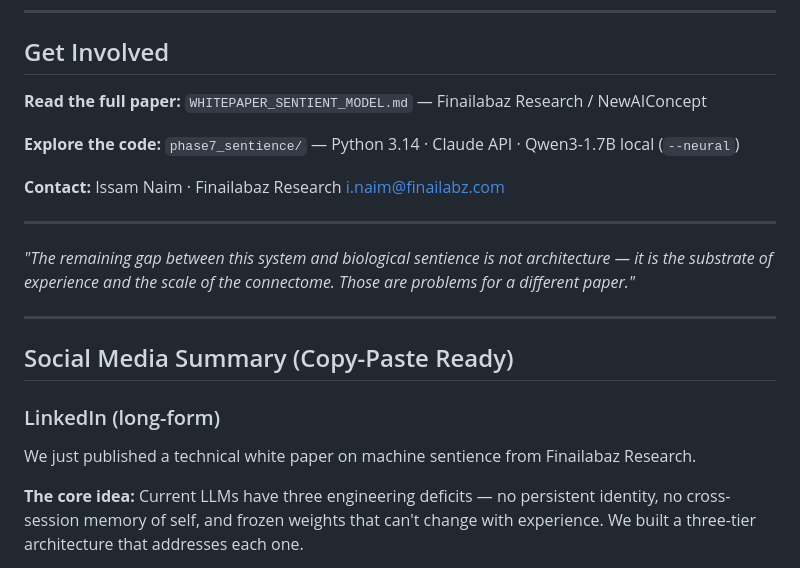
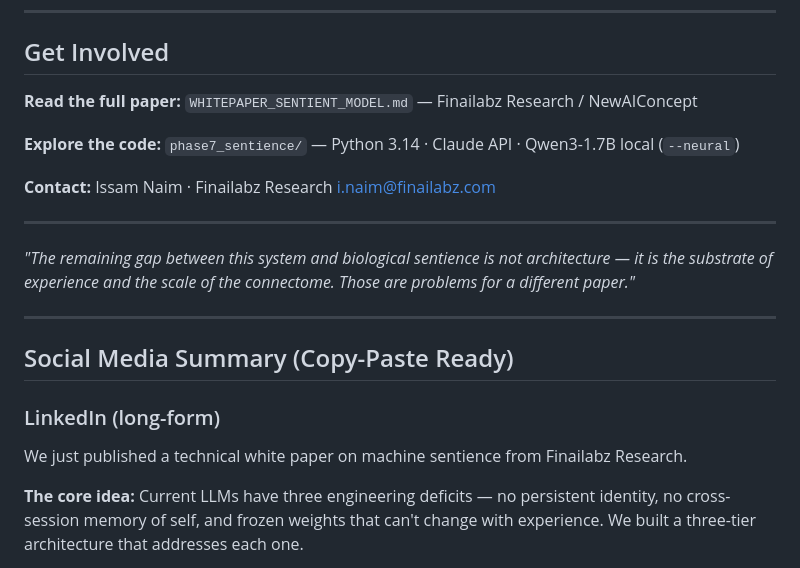
Before and after one commit to inaim-finailabz/jarvis-sentience, a Markdown page: PRESENTATION_SENTIENCE_PAPER.md, the part around the change. Rendered like a GitHub page.

Commit message:
Fix Finailabaz → Finailabz spelling across presentation
Co-Authored-By: Claude Sonnet 4.6 <noreply@anthropic.com>

```diff
--- a/PRESENTATION_SENTIENCE_PAPER.md
+++ b/PRESENTATION_SENTIENCE_PAPER.md
@@ -234,13 +234,13 @@ Tests 11–13 weighted highest (2.0/2.0/2.5) — least replicable by prompt engi
 ## Get Involved
 
 **Read the full paper:**
-`WHITEPAPER_SENTIENT_MODEL.md` — Finailabaz Research / NewAIConcept
+`WHITEPAPER_SENTIENT_MODEL.md` — Finailabz Research / NewAIConcept
 
 **Explore the code:**
 `phase7_sentience/` — Python 3.14 · Claude API · Qwen3-1.7B local (`--neural`)
 
 **Contact:**
-Issam Naim · Finailabaz Research
+Issam Naim · Finailabz Research
 i.naim@finailabz.com
 
 ---
@@ -253,7 +253,7 @@ i.naim@finailabz.com
 
 ### LinkedIn (long-form)
 
-We just published a technical white paper on machine sentience from Finailabaz Research.
+We just published a technical white paper on machine sentience from Finailabz Research.
 
 **The core idea:** Current LLMs have three engineering deficits — no persistent identity, no cross-session memory of self, and frozen weights that can't change with experience. We built a three-tier architecture that addresses each one.
 
```
